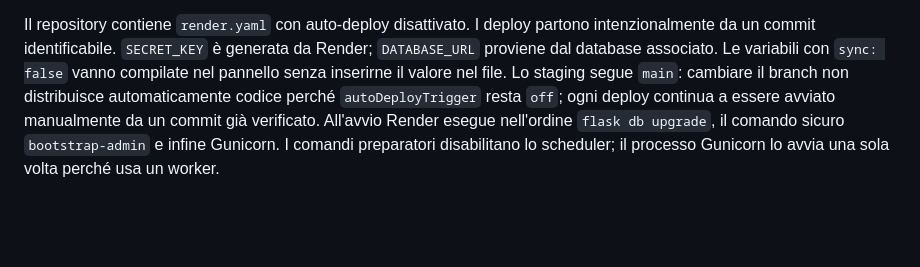
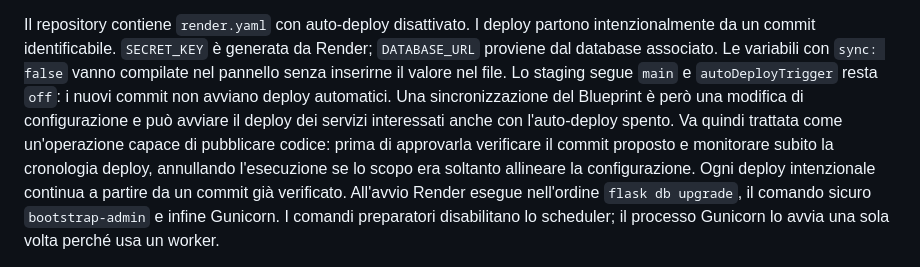
Before and after one commit to Arlindeion/studio-infermieristico, a Markdown page: docs/OPERATIONS.md, the part around the change. GitHub-like rendering; blank space fills up the shorter version.

Commit message:
Document staging branch alignment

```diff
--- a/docs/OPERATIONS.md
+++ b/docs/OPERATIONS.md
@@ -56,9 +56,14 @@ Il repository contiene `render.yaml` con auto-deploy disattivato. I deploy
 partono intenzionalmente da un commit identificabile. `SECRET_KEY` è generata da
 Render; `DATABASE_URL` proviene dal database associato. Le variabili con
 `sync: false` vanno compilate nel pannello senza inserirne il valore nel file.
-Lo staging segue `main`: cambiare il branch non distribuisce automaticamente
-codice perché `autoDeployTrigger` resta `off`; ogni deploy continua a essere
-avviato manualmente da un commit già verificato.
+Lo staging segue `main` e `autoDeployTrigger` resta `off`: i nuovi commit non
+avviano deploy automatici. Una sincronizzazione del Blueprint è però una
+modifica di configurazione e può avviare il deploy dei servizi interessati
+anche con l'auto-deploy spento. Va quindi trattata come un'operazione capace di
+pubblicare codice: prima di approvarla verificare il commit proposto e
+monitorare subito la cronologia deploy, annullando l'esecuzione se lo scopo era
+soltanto allineare la configurazione. Ogni deploy intenzionale continua a
+partire da un commit già verificato.
 All'avvio Render esegue nell'ordine `flask db upgrade`, il comando sicuro
 `bootstrap-admin` e infine Gunicorn. I comandi preparatori disabilitano lo
 scheduler; il processo Gunicorn lo avvia una sola volta perché usa un worker.
```
Also changed, not shown: docs/DECISIONS.md (+2 -2 lines), docs/ROADMAP.md (+1 -1 lines).
